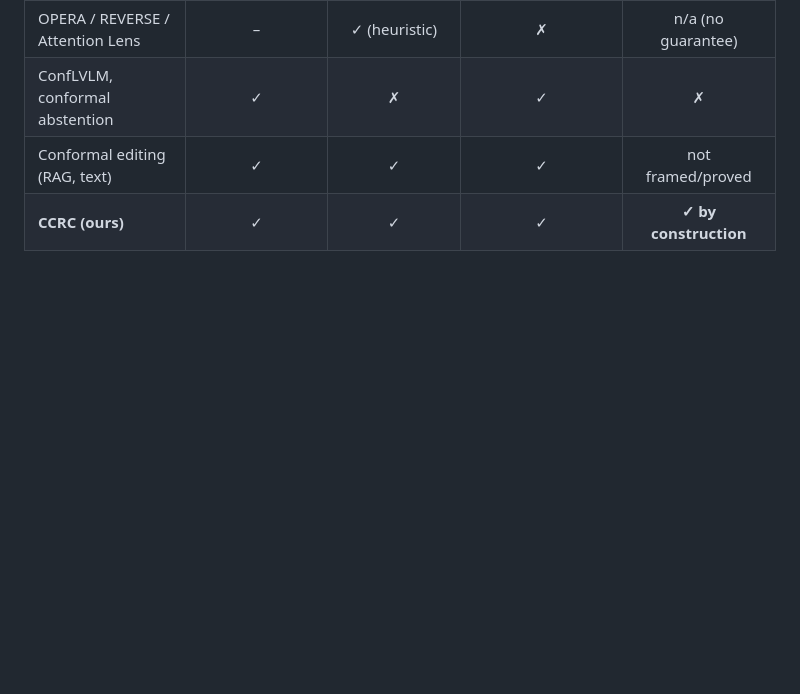
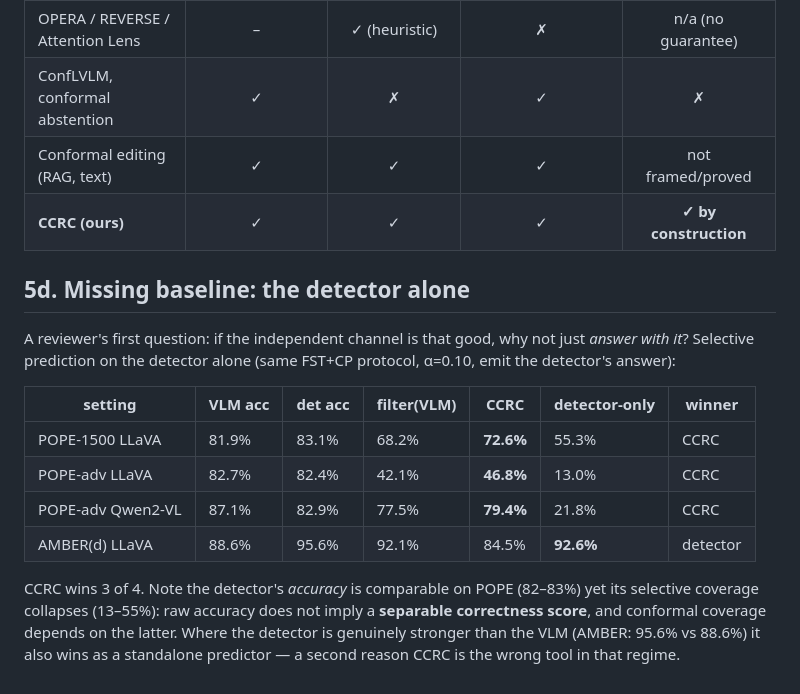
Before and after one commit to vinhqdang/cmvkg, a Markdown page: conformal_followup/ALGORITHM.md, the part around the change. Rendered like a GitHub page; blank space fills up the shorter version.

Commit message:
Add detector-only baseline: CCRC wins 3 of 4 settings
Answers the obvious reviewer question -- if the independent channel is good, why not
just answer with it? Selective prediction on the detector alone (same FST+CP,
alpha=0.10): CCRC wins on POPE-1500 (72.6 vs 55.3), POPE-adv LLaVA (46.8 vs 13.0),
POPE-adv Qwen (79.4 vs 21.8); detector-only wins on AMBER(d) (92.6 vs CCRC 84.5).

Notable: detector accuracy is comparable to the VLM on POPE (82-83%) yet its
selective coverage collapses (13-55%), showing raw accuracy does not imply a
separable correctness score -- conformal coverage depends on separability, not
accuracy. Where the detector genuinely dominates the VLM (AMBER 95.6 vs 88.6) it
also wins standalone, a second reason CCRC is the wrong tool in that regime.

Co-Authored-By: Claude Opus 4.8 <noreply@anthropic.com>
Claude-Session: https://claude.ai/code/session_017P8DQk6akWRD5utvSuo8Rm

```diff
--- a/conformal_followup/ALGORITHM.md
+++ b/conformal_followup/ALGORITHM.md
@@ -220,3 +220,22 @@ known — no extra data needed.
 | ConfLVLM, conformal abstention | ✓ | ✗ | ✓ | ✗ |
 | Conformal editing (RAG, text) | ✓ | ✓ | ✓ | not framed/proved |
 | **CCRC (ours)** | ✓ | ✓ | ✓ | **✓ by construction** |
+
+## 5d. Missing baseline: the detector alone
+
+A reviewer's first question: if the independent channel is that good, why not just
+*answer with it*? Selective prediction on the detector alone (same FST+CP protocol,
+α=0.10, emit the detector's answer):
+
+| setting | VLM acc | det acc | filter(VLM) | **CCRC** | detector-only | winner |
+|---|---|---|---|---|---|---|
+| POPE-1500 LLaVA | 81.9% | 83.1% | 68.2% | **72.6%** | 55.3% | CCRC |
+| POPE-adv LLaVA | 82.7% | 82.4% | 42.1% | **46.8%** | 13.0% | CCRC |
+| POPE-adv Qwen2-VL | 87.1% | 82.9% | 77.5% | **79.4%** | 21.8% | CCRC |
+| AMBER(d) LLaVA | 88.6% | 95.6% | 92.1% | 84.5% | **92.6%** | detector |
+
+CCRC wins 3 of 4. Note the detector's *accuracy* is comparable on POPE (82–83%) yet its
+selective coverage collapses (13–55%): raw accuracy does not imply a **separable
+correctness score**, and conformal coverage depends on the latter. Where the detector is
+genuinely stronger than the VLM (AMBER: 95.6% vs 88.6%) it also wins as a standalone
+predictor — a second reason CCRC is the wrong tool in that regime.
```
